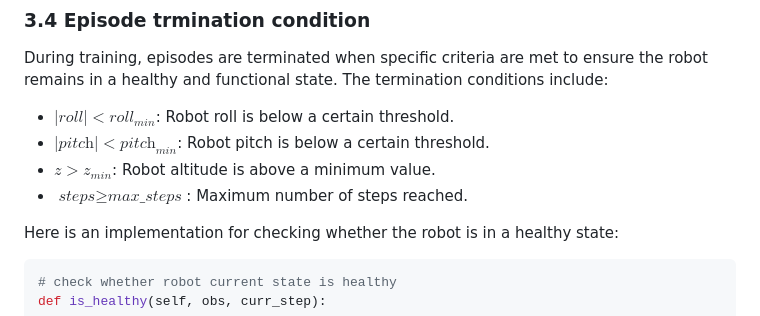
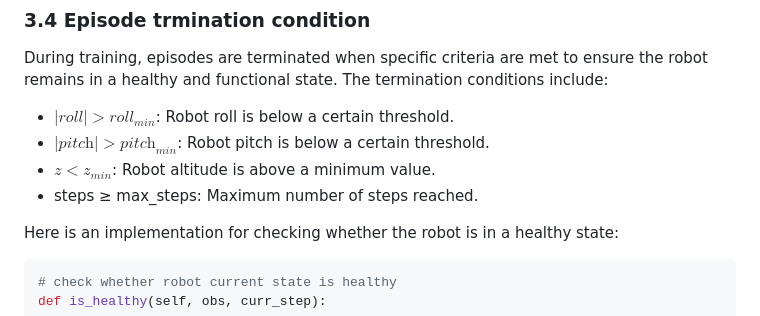
Before and after one commit to StellarLuminosity/Argo-Robot, a Markdown page: README.md, the part around the change printed below. Drawn GitHub-style.

```diff
--- a/README.md
+++ b/README.md
@@ -186,10 +186,10 @@ This design ensures that the robot learns a balanced policy that prioritizes tra
 
 During training, episodes are terminated when specific criteria are met to ensure the robot remains in a healthy and functional state. The termination conditions include:
 
-- $| \textit{roll} | < \textit{roll}_{\textit{min}}$: Robot roll is below a certain threshold.
-- $| \textit{pitch} | < \textit{pitch}_{\textit{min}}$: Robot pitch is below a certain threshold.
-- $z > z_{\textit{min}}$: Robot altitude is above a minimum value.
-- $\textit{steps} \geq \textit{max_steps}$: Maximum number of steps reached.
+- $| \textit{roll} | > \textit{roll}_{\textit{min}}$: Robot roll is below a certain threshold.
+- $| \textit{pitch} | > \textit{pitch}_{\textit{min}}$: Robot pitch is below a certain threshold.
+- $z < z_{\textit{min}}$: Robot altitude is above a minimum value.
+- steps ≥ max_steps: Maximum number of steps reached.
 
 Here is an implementation for checking whether the robot is in a healthy state:
 
```
Also changed, not shown: other parts of README.md (+3 -3 lines).
